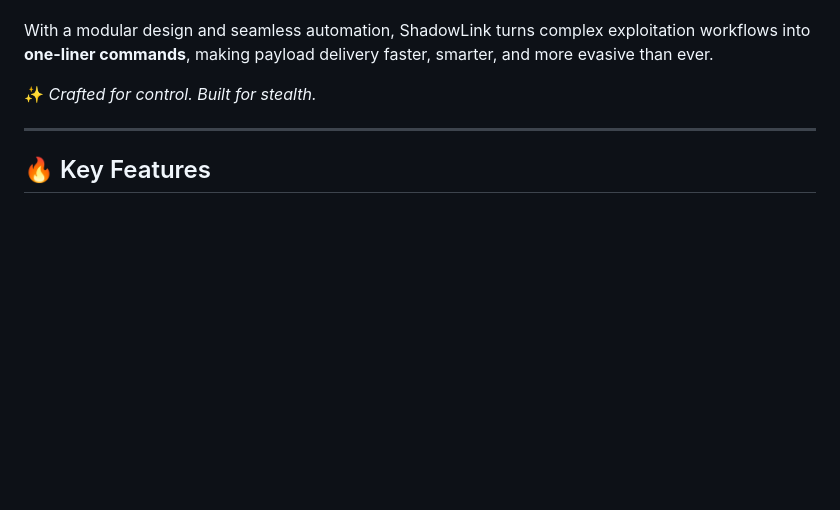
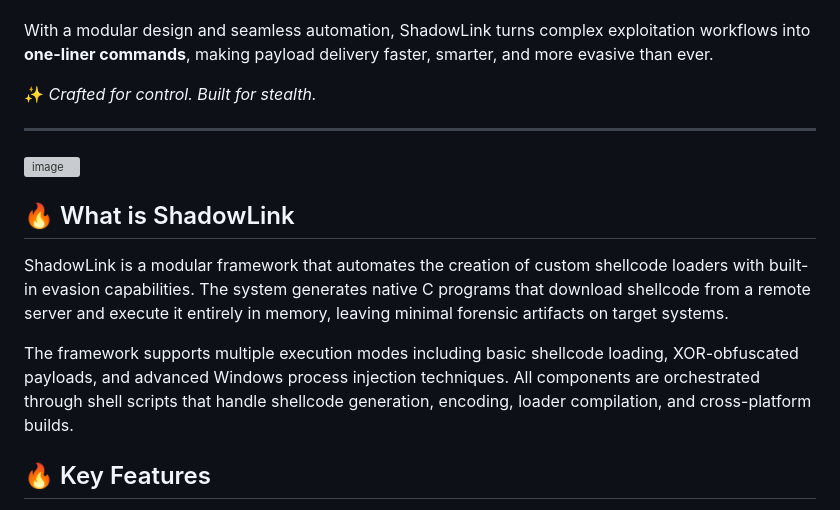
Before and after one commit to grisuno/ShadowLink, a Markdown page: README.md, the part around one of its changes. GitHub-like rendering; blank space fills up the shorter version; grey boxes are pictures that could not be loaded.

```diff
--- a/README.md
+++ b/README.md
@@ -11,6 +11,15 @@ With a modular design and seamless automation, ShadowLink turns complex exploita
 ✨ *Crafted for control. Built for stealth.*
 
 ---
+
+<img width="725" height="576" alt="image" src="https://github.com/user-attachments/assets/4fd70162-e230-47e5-95a9-d8818d8c6712" />
+
+
+## 🔥 What is ShadowLink
+ShadowLink is a modular framework that automates the creation of custom shellcode loaders with built-in evasion capabilities. The system generates native C programs that download shellcode from a remote server and execute it entirely in memory, leaving minimal forensic artifacts on target systems.
+
+The framework supports multiple execution modes including basic shellcode loading, XOR-obfuscated payloads, and advanced Windows process injection techniques. All components are orchestrated through shell scripts that handle shellcode generation, encoding, loader compilation, and cross-platform builds.
+
 
 ## 🔥 Key Features
 
```
Also changed, not shown: other parts of README.md (+7 -0 lines).
